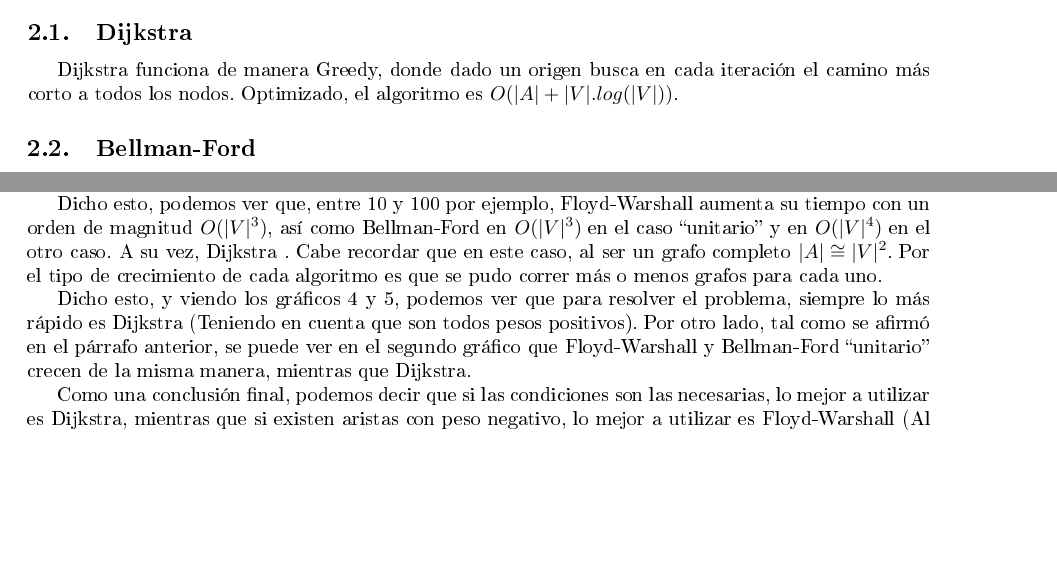
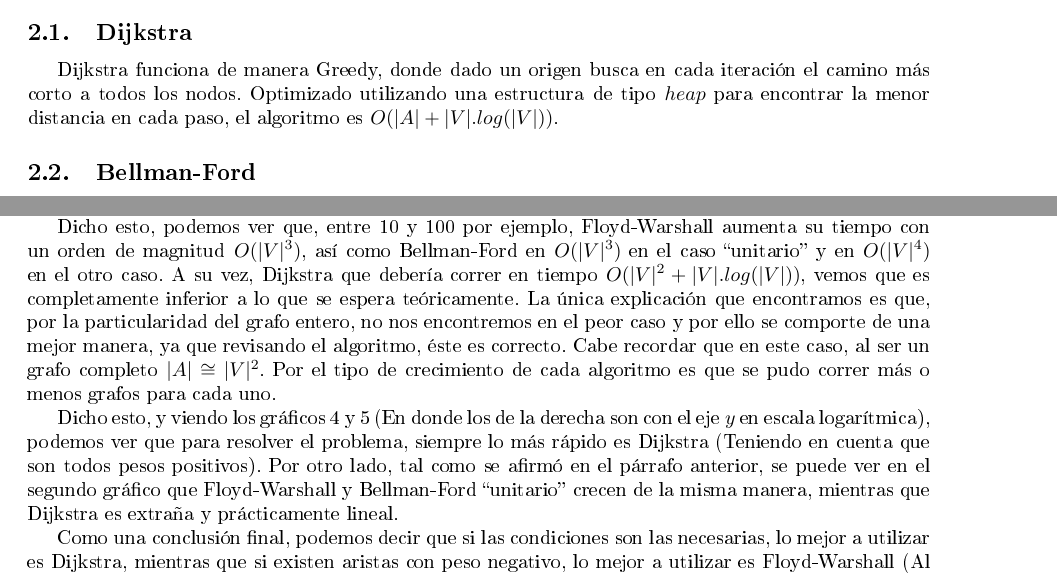
Before and after one commit to fedebrasburg/Teoria_Algoritmos, a LaTeX document (TP2/files/informe.tex): two parts of pages 7 and 8 of 16, joined at a grey line, cut so that both start at the same text, the shorter picture padded with empty space. The pictures show the PDF file TP2/files/informe.pdf that the author committed with the source.

Commit message:
Update informe y dijkstra

```diff
--- a/TP2/files/informe.tex
+++ b/TP2/files/informe.tex
@@ -210,7 +210,7 @@
 
 \section{Algoritmos de camino mínimo}
 \subsection{Dijkstra}
-	Dijkstra funciona de manera Greedy, donde dado un origen busca en cada iteración el camino más corto a todos los nodos. Optimizado, el algoritmo es $O(|A|+|V|.log(|V|))$.
+	Dijkstra funciona de manera Greedy, donde dado un origen busca en cada iteración el camino más corto a todos los nodos. Optimizado utilizando una estructura de tipo $heap$ para encontrar la menor distancia en cada paso, el algoritmo es $O(|A|+|V|.log(|V|))$.
 
 \subsection{Bellman-Ford}
 	El algoritmo de Bellman-Ford es un algoritmo de programación dinámica. Funciona análogamente al de Dijkstra pero en vez de buscar en cada iteración la arista de peso mínimo, relaja (es decir, recalcula la distancia para todos los nodos) en cada iteración todas las aristas, realizándolo para cada nodo. El tiempo de ejecución del algoritmo es $O(|A|.|V|)$.
@@ -252,15 +252,15 @@
 
 	Primero, cabe destacar que las primeras 3 columnas se corresponden con el problema de caminos mínimos para todos los nodos con todos. En los casos de Dijkstra y Bellman-Ford, lo que se hizo es correr n veces dicho algoritmo. Las últimas 2 columnas se corresponden con una única corrida de Dijkstra y Bellman-Ford, con un origen cualquiera.
 
-	Dicho esto, podemos ver que, entre 10 y 100 por ejemplo, Floyd-Warshall aumenta su tiempo con un orden de magnitud $O(|V|^3)$, así como Bellman-Ford en $O(|V|^3)$ en el caso ``unitario'' y en $O(|V|^4)$ en el otro caso. A su vez, Dijkstra . Cabe recordar que en este caso, al ser un grafo completo $|A| \cong |V|^2$. Por el tipo de crecimiento de cada algoritmo es que se pudo correr más o menos grafos para cada uno.
+	Dicho esto, podemos ver que, entre 10 y 100 por ejemplo, Floyd-Warshall aumenta su tiempo con un orden de magnitud $O(|V|^3)$, así como Bellman-Ford en $O(|V|^3)$ en el caso ``unitario'' y en $O(|V|^4)$ en el otro caso. A su vez, Dijkstra que debería correr en tiempo $O(|V|^2+|V|.log(|V|))$, vemos que es completamente inferior a lo que se espera teóricamente. La única explicación que encontramos es que, por la particularidad del grafo entero, no nos encontremos en el peor caso y por ello se comporte de una mejor manera, ya que revisando el algoritmo, éste es correcto. Cabe recordar que en este caso, al ser un grafo completo $|A| \cong |V|^2$. Por el tipo de crecimiento de cada algoritmo es que se pudo correr más o menos grafos para cada uno.
 
-	Dicho esto, y viendo los gráficos \ref{fig:fw-bf-d} y \ref{fig:fw-bfu-du}, podemos ver que para resolver el problema, siempre lo más rápido es Dijkstra (Teniendo en cuenta que son todos pesos positivos). Por otro lado, tal como se afirmó en el párrafo anterior, se puede ver en el segundo gráfico que Floyd-Warshall y Bellman-Ford ``unitario'' crecen de la misma manera, mientras que Dijkstra.
+	Dicho esto, y viendo los gráficos \ref{fig:fw-bf-d} y \ref{fig:fw-bfu-du} (En donde los de la derecha son con el eje $y$ en escala logarítmica), podemos ver que para resolver el problema, siempre lo más rápido es Dijkstra (Teniendo en cuenta que son todos pesos positivos). Por otro lado, tal como se afirmó en el párrafo anterior, se puede ver en el segundo gráfico que Floyd-Warshall y Bellman-Ford ``unitario'' crecen de la misma manera, mientras que Dijkstra es extraña y prácticamente lineal.
 
 	Como una conclusión final, podemos decir que si las condiciones son las necesarias, lo mejor a utilizar es Dijkstra, mientras que si existen aristas con peso negativo, lo mejor a utilizar es Floyd-Warshall (Al menos en el caso de grafos completos), ya que performa mejor que Bellman-Ford, y se obtiene más información sobre el grafo.
 
 	\begin{figure}[!htb]
 		\centering
-		\includegraphics[scale=0.5]{images/grafico-fw-bf-d.png}
+		\includegraphics[scale=0.4]{images/grafico-fw-bf-d-doble.png}
 		\caption{Floyd Warshall, Bellman-Ford, Dijkstra.}
 		\label{fig:fw-bf-d}
 	\end{figure}
```
Also changed, not shown: TP2/files/images/grafico-fw-bf-d-doble.png (added), TP2/files/images/grafico-fw-bf-d-log.png (added), TP2/files/images/grafico-fw-bf-d.png, TP2/files/images/grafico-fw-bfu-du-doble.png (added), TP2/files/images/grafico-fw-bfu-du-log.png (added), TP2/files/images/grafico-fw-bfu-du.png, TP2/files/informe.pdf, TP2/files/informe.tex (2 more changed lines), 2 other files.
